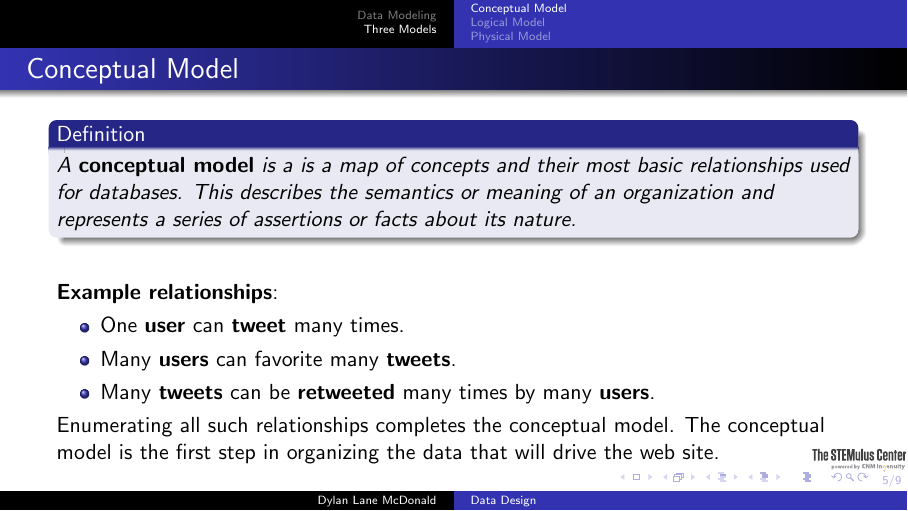
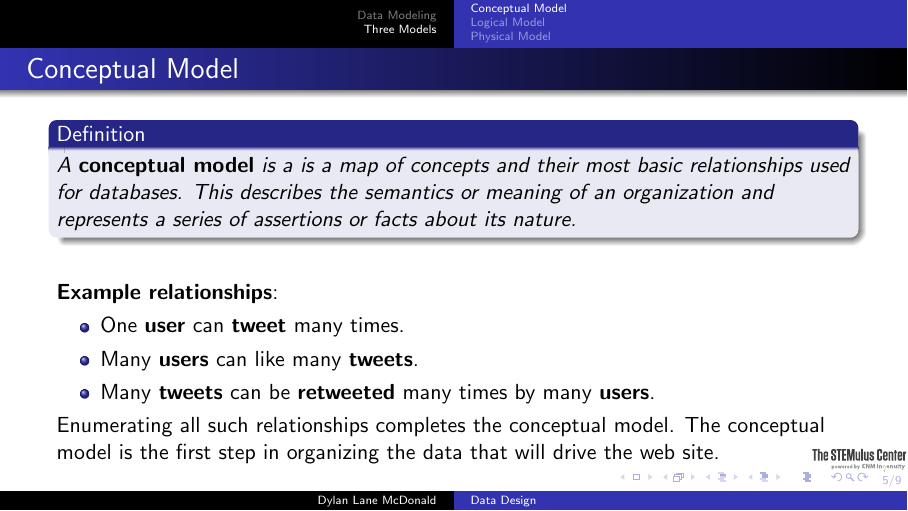
Before and after one commit to deepdivedylan/latex-slides, LaTeX slides (data-design/data-design.tex): page 8 of 14. Compiled offline with pdfLaTeX.

Commit message:
:-1: to Twitter for deciding to like instead of favorite

```diff
--- a/data-design/data-design.tex
+++ b/data-design/data-design.tex
@@ -95,7 +95,7 @@ A \textbf{conceptual model} is a is a map of concepts and their most basic relat
 \textbf{Example relationships}:
 \begin{itemize}
 	\item One \textbf{user} can \textbf{tweet} many times.
-	\item Many \textbf{users} can favorite many \textbf{tweets}.
+	\item Many \textbf{users} can like many \textbf{tweets}.
 	\item Many \textbf{tweets} can be \textbf{retweeted} many times by many \textbf{users}.
 \end{itemize}
 Enumerating all such relationships completes the conceptual model. The conceptual model is the first step in organizing the data that will drive the web site.
```
